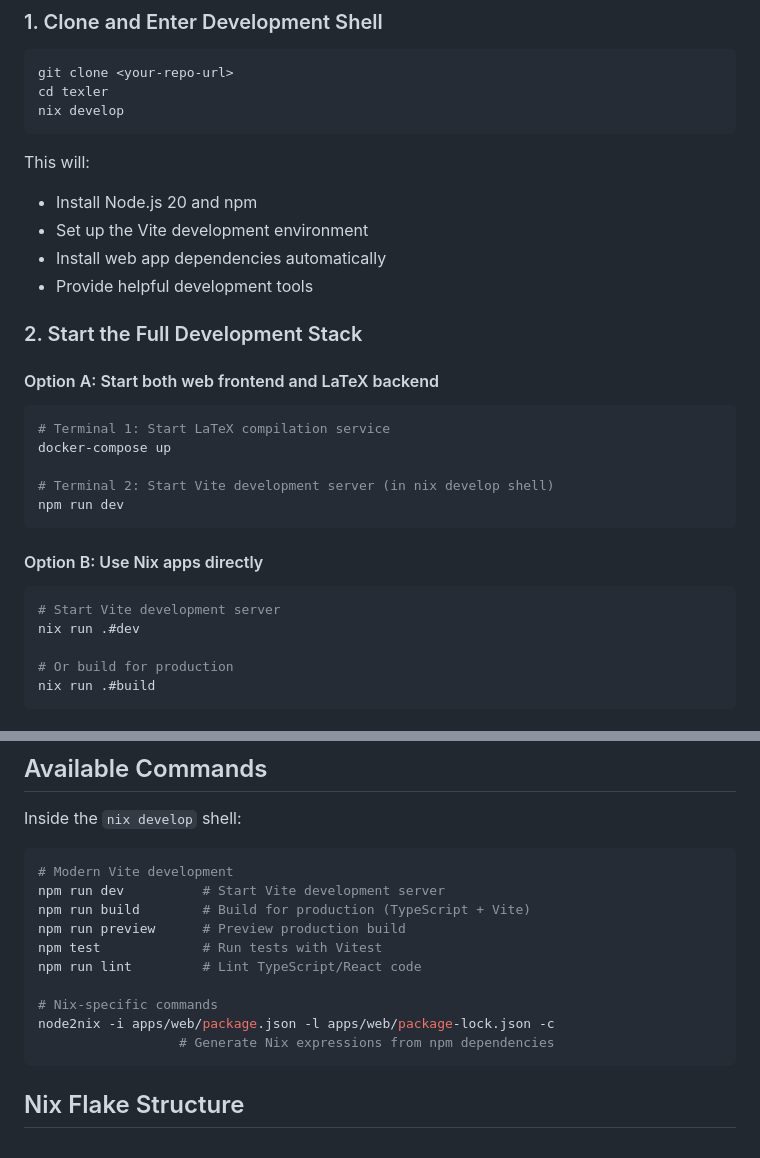
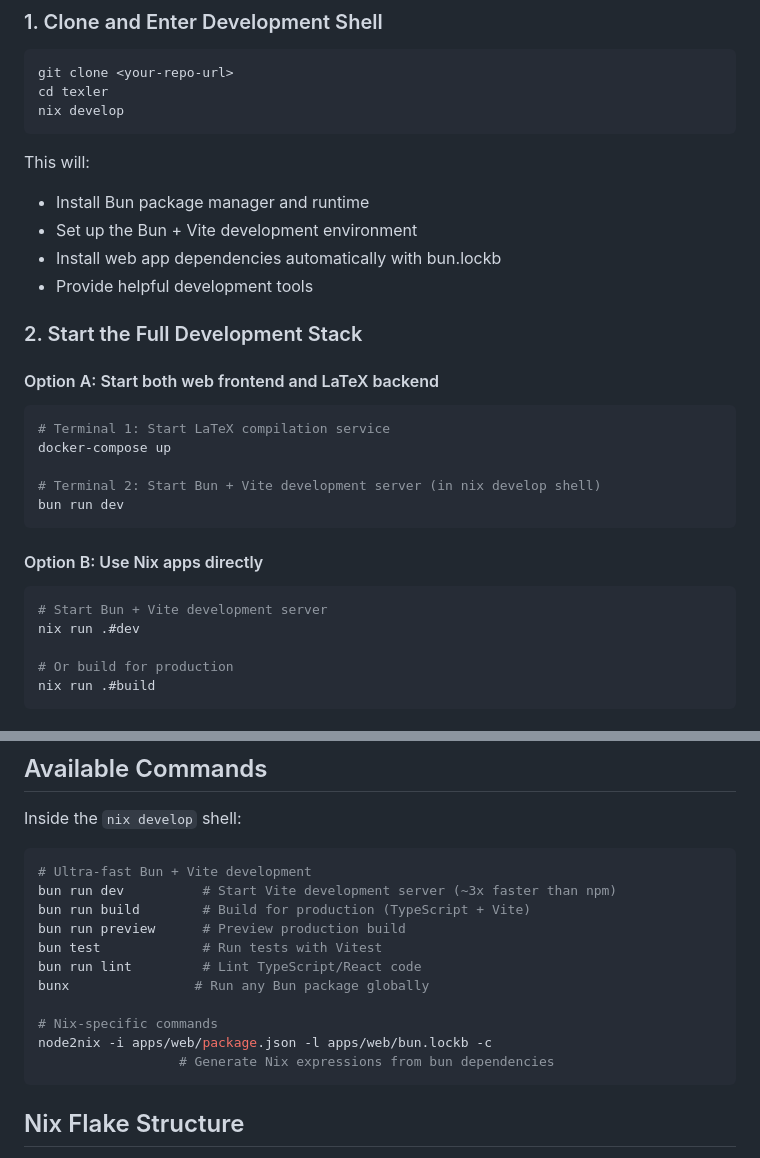
Before and after one commit to Force67/texler, a Markdown page: README-NIX.md, 2 parts joined by grey strips. GitHub-like rendering.

Commit message:
update docs for bun migration
- replace npm references with bun
- update package manager commands
- document bun performance gains
- update lock file references

````diff
--- a/README-NIX.md
+++ b/README-NIX.md
@@ -19,9 +19,9 @@ nix develop
 ```
 
 This will:
-- Install Node.js 20 and npm
-- Set up the Vite development environment
-- Install web app dependencies automatically
+- Install Bun package manager and runtime
+- Set up the Bun + Vite development environment
+- Install web app dependencies automatically with bun.lockb
 - Provide helpful development tools
 
 ### 2. Start the Full Development Stack
@@ -31,13 +31,13 @@ This will:
 # Terminal 1: Start LaTeX compilation service
 docker-compose up
 
-# Terminal 2: Start Vite development server (in nix develop shell)
-npm run dev
+# Terminal 2: Start Bun + Vite development server (in nix develop shell)
+bun run dev
 ```
 
 #### Option B: Use Nix apps directly
 ```bash
-# Start Vite development server
+# Start Bun + Vite development server
 nix run .#dev
 
 # Or build for production
@@ -55,16 +55,17 @@ nix run .#build
 Inside the `nix develop` shell:
 
 ```bash
-# Modern Vite development
-npm run dev          # Start Vite development server
-npm run build        # Build for production (TypeScript + Vite)
-npm run preview      # Preview production build
-npm test             # Run tests with Vitest
-npm run lint         # Lint TypeScript/React code
+# Ultra-fast Bun + Vite development
+bun run dev          # Start Vite development server (~3x faster than npm)
+bun run build        # Build for production (TypeScript + Vite)
+bun run preview      # Preview production build
+bun test             # Run tests with Vitest
+bun run lint         # Lint TypeScript/React code
+bunx                # Run any Bun package globally
 
 # Nix-specific commands
-node2nix -i apps/web/package.json -l apps/web/package-lock.json -c
-                  # Generate Nix expressions from npm dependencies
+node2nix -i apps/web/package.json -l apps/web/bun.lockb -c
+                  # Generate Nix expressions from bun dependencies
 ```
 
 ## Nix Flake Structure
````
